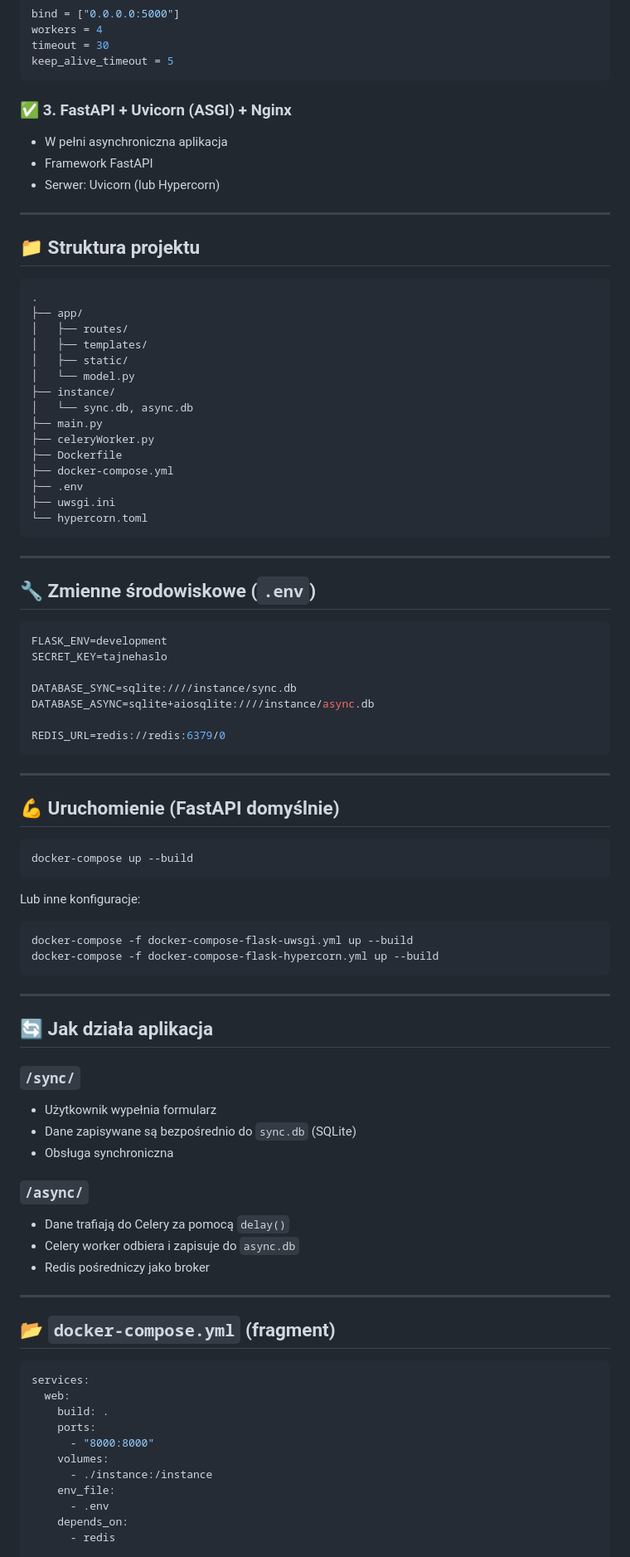
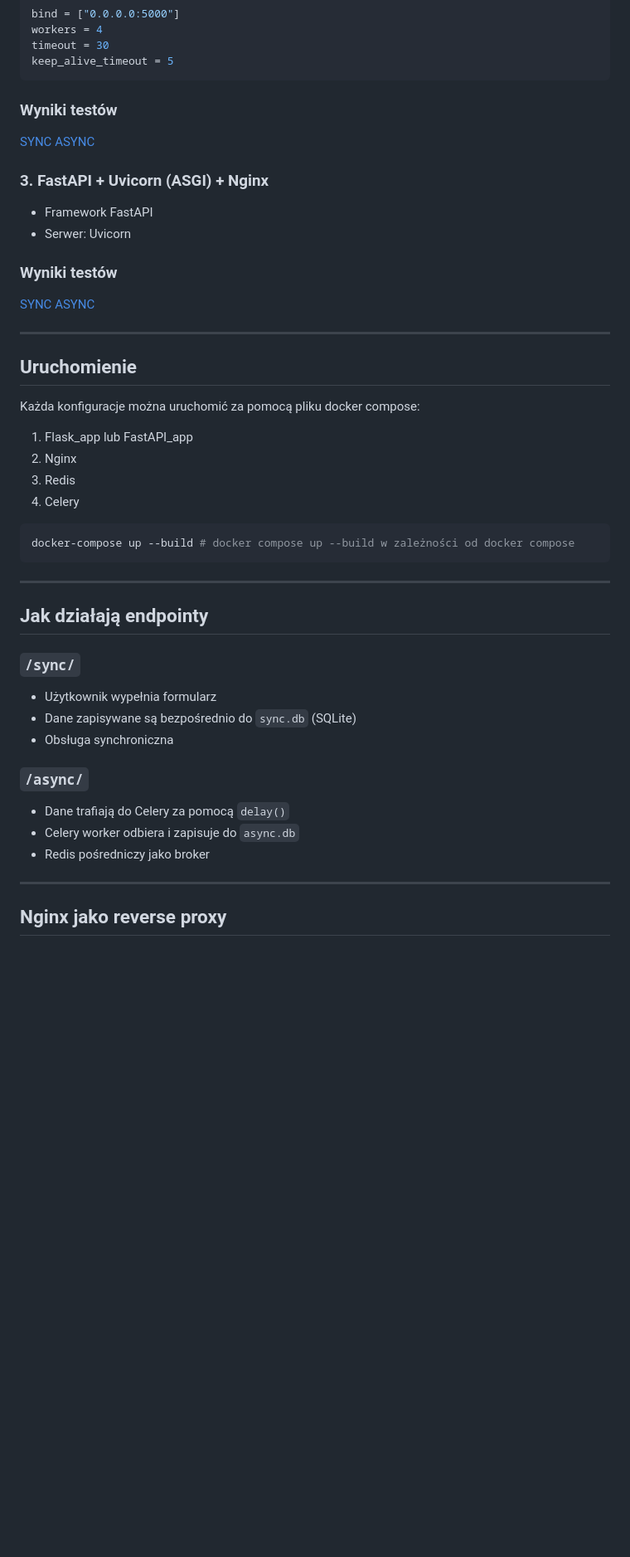
Before and after one commit to binthon/Webservers, a Markdown page: README.md, the part around one of its changes. Shown at 83% size. GitHub-like rendering; blank space fills up the shorter version.

````diff
--- a/README.md
+++ b/README.md
@@ -83,66 +108,36 @@ timeout = 30
 keep_alive_timeout = 5
 ```
 
-### ✅ 3. FastAPI + **Uvicorn (ASGI)** + Nginx
+### Wyniki testów
+[SYNC](https://bit.ly/40zJAU2)
+[ASYNC](https://bit.ly/4kkvEVg)
 
-* W pełni asynchroniczna aplikacja
+### 3. FastAPI + **Uvicorn (ASGI)** + Nginx
+
 * Framework FastAPI
-* Serwer: Uvicorn (lub Hypercorn)
+* Serwer: Uvicorn
+
+### Wyniki testów
+[SYNC](https://bit.ly/4lyo2PF)
+[ASYNC](https://bit.ly/3InFckM)
 
 ---
 
-## 📁 Struktura projektu
+## Uruchomienie
 
-```
-.
-├── app/
-│   ├── routes/
-│   ├── templates/
-│   ├── static/
-│   └── model.py
-├── instance/
-│   └── sync.db, async.db
-├── main.py
-├── celeryWorker.py
-├── Dockerfile
-├── docker-compose.yml
-├── .env
-├── uwsgi.ini
-└── hypercorn.toml
+Każda konfiguracje można uruchomić za pomocą pliku docker compose:
+1. Flask_app lub FastAPI_app
+2. Nginx
+3. Redis
+4. Celery
+
+```bash
+docker-compose up --build # docker compose up --build w zależności od docker compose
 ```
 
 ---
 
-## 🔧 Zmienne środowiskowe (`.env`)
-
-```env
-FLASK_ENV=development
-SECRET_KEY=tajnehaslo
-
-DATABASE_SYNC=sqlite:////instance/sync.db
-DATABASE_ASYNC=sqlite+aiosqlite:////instance/async.db
-
-REDIS_URL=redis://redis:6379/0
-```
-
----
-
-## 💪 Uruchomienie (FastAPI domyślnie)
-
-```bash
-docker-compose up --build
-```
-
-Lub inne konfiguracje:
-
-```bash
-docker-compose -f docker-compose-flask-uwsgi.yml up --build
-docker-compose -f docker-compose-flask-hypercorn.yml up --build
-```
-
----
-
-## 🔄 Jak działa aplikacja
+## Jak działają endpointy
 
 ### `/sync/`
 
@@ -158,18 +153,6 @@ docker-compose -f docker-compose-flask-hypercorn.yml up --build
 
 ---
 
-## 📂 `docker-compose.yml` (fragment)
 
-```yaml
-services:
-  web:
-    build: .
-    ports:
-      - "8000:8000"
-    volumes:
-      - ./instance:/instance
-    env_file:
-      - .env
-    depends_on:
-      - redis
+## Nginx jako reverse proxy
 
````
Also changed, not shown: other parts of README.md (+76 -76 lines).
